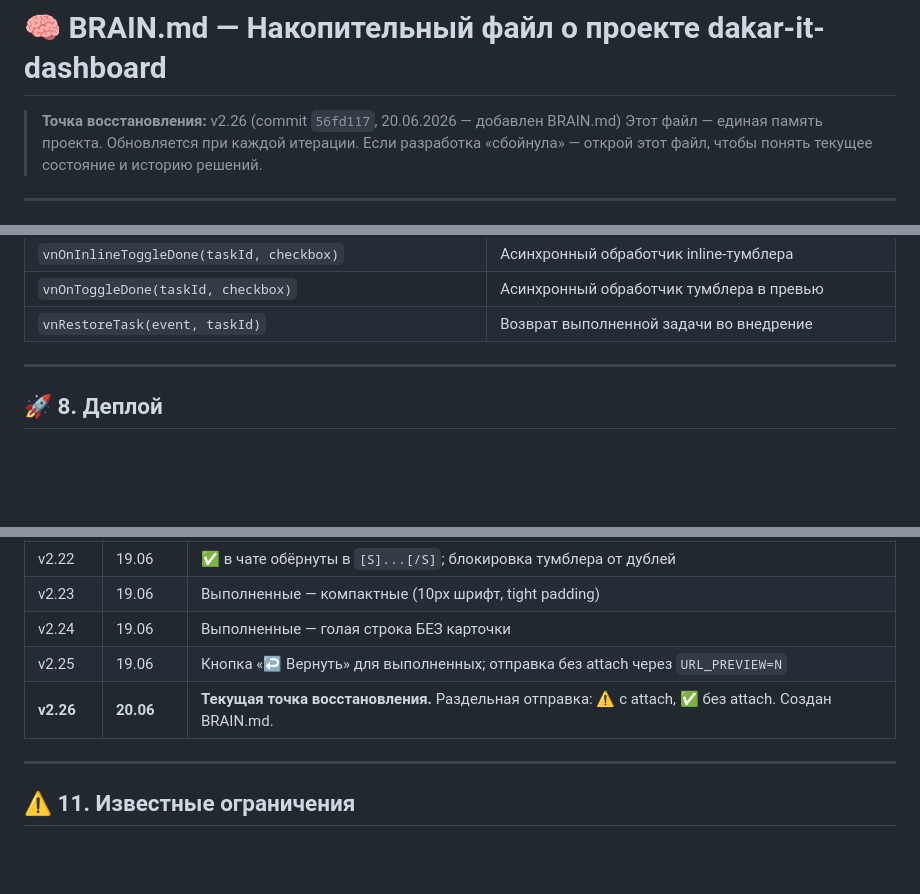
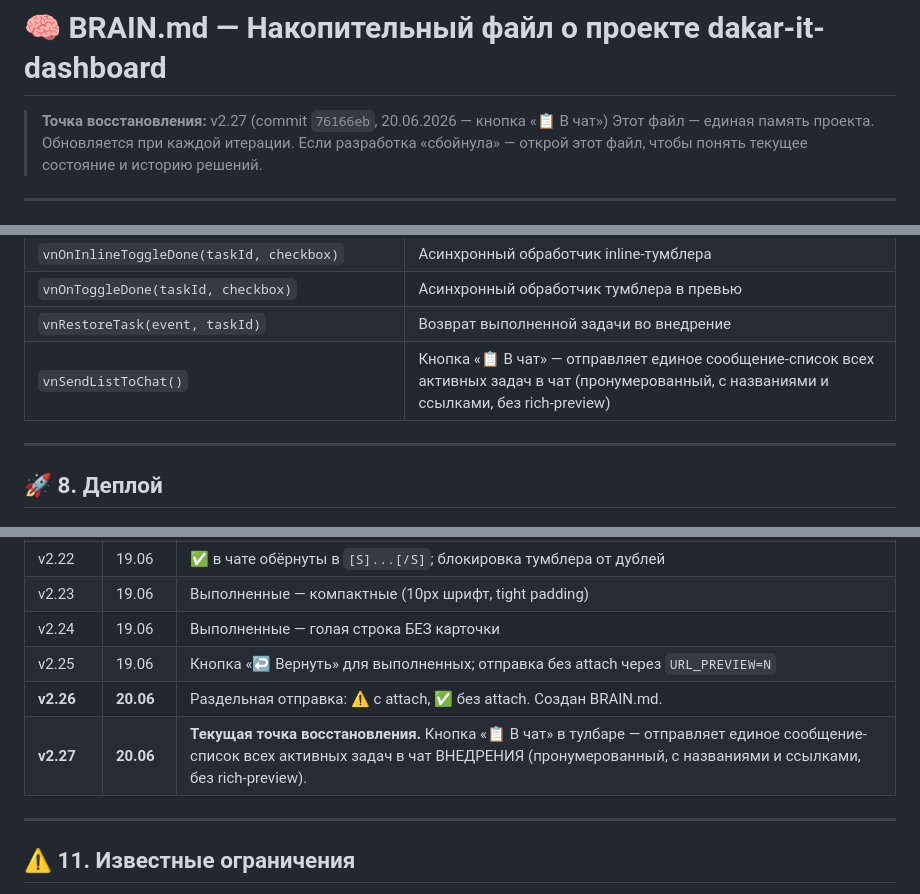
Before and after one commit to Antisakrum2004/dakar-it-dashboard, a Markdown page: docs/BRAIN.md, 3 parts joined by grey strips. GitHub-like rendering; blank space fills up the shorter version.

Commit message:
docs: BRAIN.md — update to v2.27 (📋 В чат button)

```diff
--- a/docs/BRAIN.md
+++ b/docs/BRAIN.md
@@ -1,6 +1,6 @@
 # 🧠 BRAIN.md — Накопительный файл о проекте dakar-it-dashboard
 
-> **Точка восстановления:** v2.26 (commit `56fd117`, 20.06.2026 — добавлен BRAIN.md)
+> **Точка восстановления:** v2.27 (commit `76166eb`, 20.06.2026 — кнопка «📋 В чат»)
 > Этот файл — единая память проекта. Обновляется при каждой итерации.
 > Если разработка «сбойнула» — открой этот файл, чтобы понять текущее состояние и историю решений.
 
@@ -366,6 +366,7 @@ https://1c-cms.bitrix24.ru/rest/116/REPLACE_ATILAB_WEBHOOK_SECRET/
 | `vnOnInlineToggleDone(taskId, checkbox)` | Асинхронный обработчик inline-тумблера |
 | `vnOnToggleDone(taskId, checkbox)` | Асинхронный обработчик тумблера в превью |
 | `vnRestoreTask(event, taskId)` | Возврат выполненной задачи во внедрение |
+| `vnSendListToChat()` | Кнопка «📋 В чат» — отправляет единое сообщение-список всех активных задач в чат (пронумерованный, с названиями и ссылками, без rich-preview) |
 
 ---
 
@@ -433,7 +434,8 @@ await vnSendChatMessage('[S]✅ Задача [URL]...[/URL] «название»
 | v2.23 | 19.06 | Выполненные — компактные (10px шрифт, tight padding) |
 | v2.24 | 19.06 | Выполненные — голая строка БЕЗ карточки |
 | v2.25 | 19.06 | Кнопка «↩ Вернуть» для выполненных; отправка без attach через `URL_PREVIEW=N` |
-| **v2.26** | **20.06** | **Текущая точка восстановления.** Раздельная отправка: ⚠ с attach, ✅ без attach. Создан BRAIN.md. |
+| **v2.26** | **20.06** | Раздельная отправка: ⚠ с attach, ✅ без attach. Создан BRAIN.md. |
+| **v2.27** | **20.06** | **Текущая точка восстановления.** Кнопка «📋 В чат» в тулбаре — отправляет единое сообщение-список всех активных задач в чат ВНЕДРЕНИЯ (пронумерованный, с названиями и ссылками, без rich-preview). |
 
 ---
 
```
